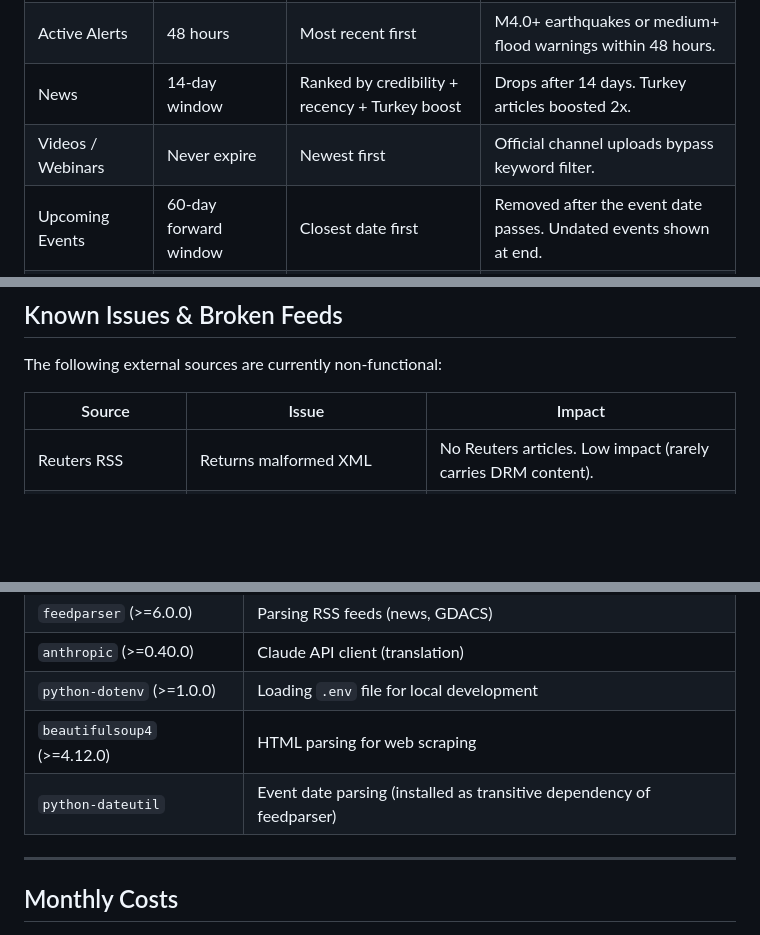
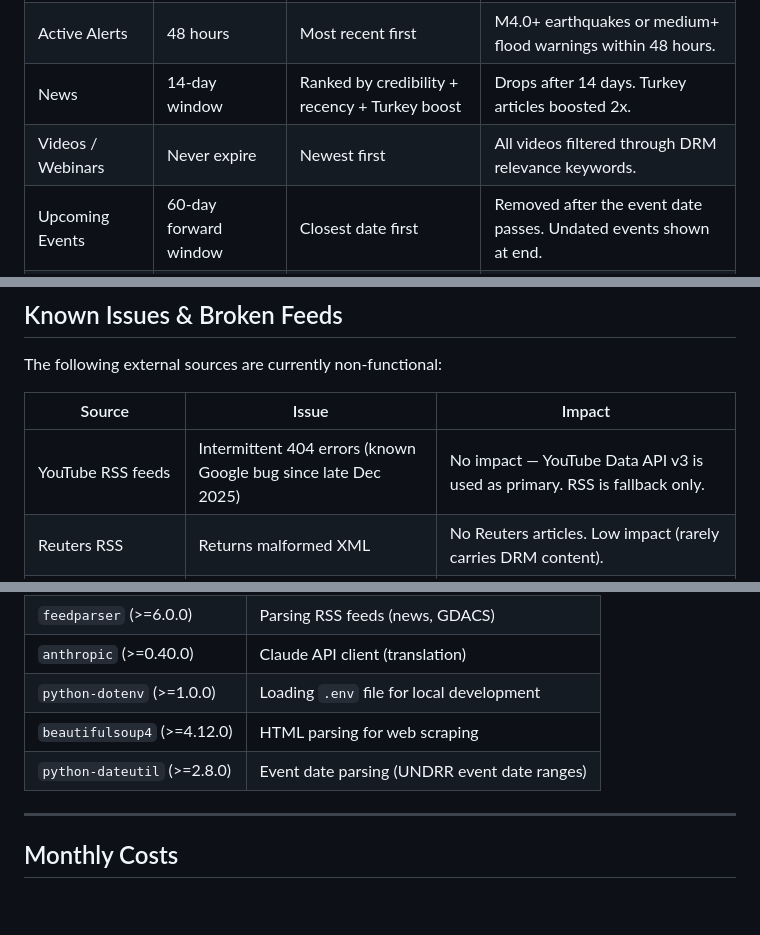
Before and after one commit to sil-mal-bay/Turkiye-DRM-dashboard, a Markdown page: BRIEFING_NOTE.md, 3 parts joined by grey strips. GitHub-like rendering; blank space fills up the shorter version.

```diff
--- a/BRIEFING_NOTE.md
+++ b/BRIEFING_NOTE.md
@@ -200,7 +215,7 @@ Each content type has distinct display and expiration rules:
 | Earthquakes | Rolling 7-day window | Magnitude descending | Drops after 7 days. Only M3.0+ from Kandilli. |
 | Active Alerts | 48 hours | Most recent first | M4.0+ earthquakes or medium+ flood warnings within 48 hours. |
 | News | 14-day window | Ranked by credibility + recency + Turkey boost | Drops after 14 days. Turkey articles boosted 2x. |
-| Videos / Webinars | Never expire | Newest first | Official channel uploads bypass keyword filter. |
+| Videos / Webinars | Never expire | Newest first | All videos filtered through DRM relevance keywords. |
 | Upcoming Events | 60-day forward window | Closest date first | Removed after the event date passes. Undated events shown at end. |
 | Learning Materials | Refreshed daily | By source (World Bank, GFDRR, UNDRR) | 2-year lookback for World Bank documents. |
 | Publications | Refreshed daily | By date | UNDRR publications (primary source). |
@@ -236,6 +251,7 @@ The following external sources are currently non-functional:
 
 | Source | Issue | Impact |
 |---|---|---|
+| YouTube RSS feeds | Intermittent 404 errors (known Google bug since late Dec 2025) | No impact — YouTube Data API v3 is used as primary. RSS is fallback only. |
 | Reuters RSS | Returns malformed XML | No Reuters articles. Low impact (rarely carries DRM content). |
 | TRT World RSS | Returns HTML instead of XML | No TRT articles. Low impact. |
 | Anadolu Agency RSS | Returns 0 entries | No Anadolu articles during quiet periods. Works during active Turkey events. |
@@ -277,7 +293,7 @@ Defined in `requirements.txt`:
 | `anthropic` (>=0.40.0) | Claude API client (translation) |
 | `python-dotenv` (>=1.0.0) | Loading `.env` file for local development |
 | `beautifulsoup4` (>=4.12.0) | HTML parsing for web scraping |
-| `python-dateutil` | Event date parsing (installed as transitive dependency of feedparser) |
+| `python-dateutil` (>=2.8.0) | Event date parsing (UNDRR event date ranges) |
 
 ---
 
```
Also changed, not shown: other parts of BRIEFING_NOTE.md (+20 -4 lines).
